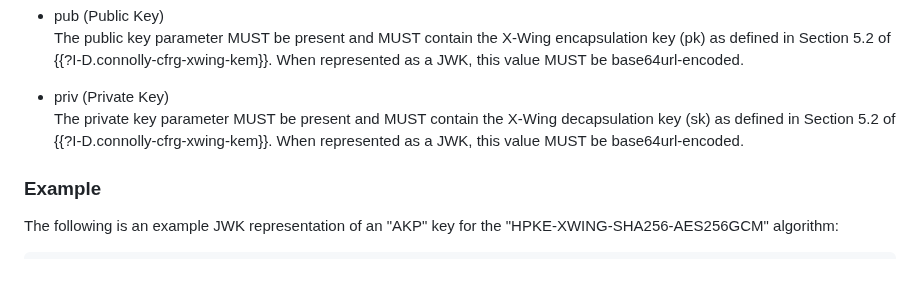
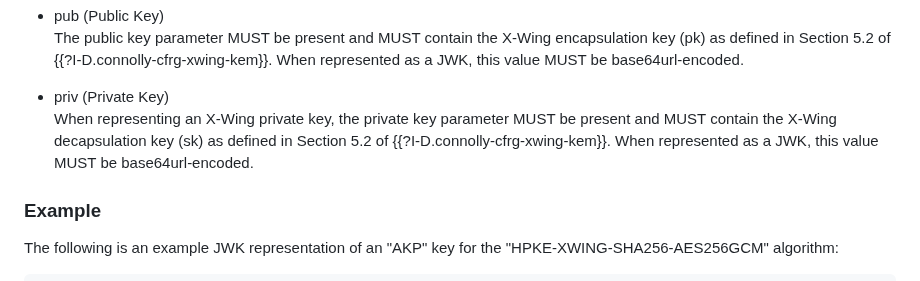
Before and after one commit to tireddy2/Hybrid-KEM-with-COSE-JOSE, a Markdown page: draft-reddy-cose-jose-pqc-hybrid-hpke.md, the part around the change. GitHub-like rendering.

Commit message:
Update draft-reddy-cose-jose-pqc-hybrid-hpke.md
Co-authored-by: Orie Steele <orie@or13.io>

```diff
--- a/draft-reddy-cose-jose-pqc-hybrid-hpke.md
+++ b/draft-reddy-cose-jose-pqc-hybrid-hpke.md
@@ -132,7 +132,7 @@ A JSON Web Key (JWK) or COSE_Key with a key type ("kty") for use with the "X-Win
   The public key parameter MUST be present and MUST contain the X-Wing encapsulation key (pk) as defined in Section 5.2 of {{?I-D.connolly-cfrg-xwing-kem}}. When represented as a JWK, this value MUST be base64url-encoded.
 
 - priv (Private Key)
-  The private key parameter MUST be present and MUST contain the X-Wing decapsulation key (sk) as defined in Section 5.2 of {{?I-D.connolly-cfrg-xwing-kem}}. When represented as a JWK, this value MUST be base64url-encoded.
+  When representing an X-Wing private key, the private key parameter MUST be present and MUST contain the X-Wing decapsulation key (sk) as defined in Section 5.2 of {{?I-D.connolly-cfrg-xwing-kem}}. When represented as a JWK, this value MUST be base64url-encoded.
 
 ### Example
 
```
